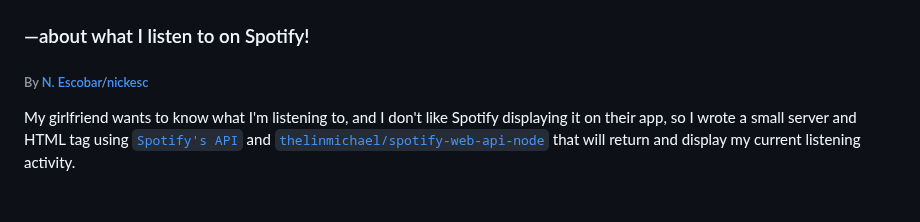
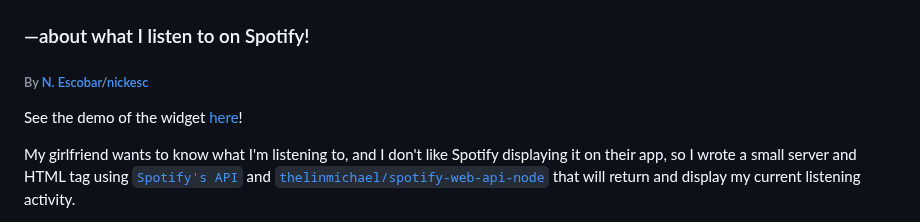
Before and after one commit to nickesc/My-Girlfriend-is-Curious, a Markdown page: index.md, the part around the change. Drawn GitHub-style; blank space fills up the shorter version.

Commit message:
add demo callout

```diff
--- a/index.md
+++ b/index.md
@@ -2,6 +2,8 @@
 ### —about what I listen to on Spotify!
 
 ###### By [N. Escobar](https://nickesc.github.io)/[nickesc](https://nickesc.com)
+
+See the demo of the widget [here](https://nickesc.github.io/My-Girlfriend-is-Curious/)!
 
 My girlfriend wants to know what I'm listening to, and I don't like Spotify displaying it on their app, so I wrote a small server and HTML tag using [`Spotify's API`](https://developer.spotify.com/documentation/web-api/) and [`thelinmichael/spotify-web-api-node`](https://github.com/thelinmichael/spotify-web-api-node) that will return and display my current listening activity.
 
```
